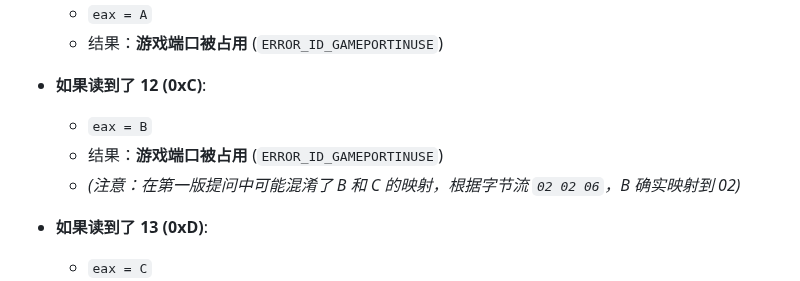
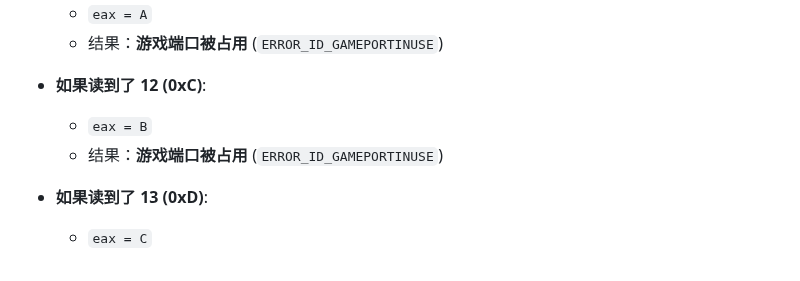
Before and after one commit to wuxiancong/War3Bot, a Markdown page: debug/War3Dialog_NETERROR_JOINGAMENOTFOUND.md, the part around the change. Rendered like a GitHub page.

Commit message:
更新 War3Dialog_NETERROR_JOINGAMENOTFOUND.md

```diff
--- a/debug/War3Dialog_NETERROR_JOINGAMENOTFOUND.md
+++ b/debug/War3Dialog_NETERROR_JOINGAMENOTFOUND.md
@@ -286,7 +286,6 @@
 *   **如果读到了 12 (0xC)**:
     *   `eax = B`
     *   结果：**游戏端口被占用** (`ERROR_ID_GAMEPORTINUSE`)
-    *   *(注意：在第一版提问中可能混淆了 B 和 C 的映射，根据字节流 `02 02 06`，B 确实映射到 02)*
 
 *   **如果读到了 13 (0xD)**:
     *   `eax = C`
```
